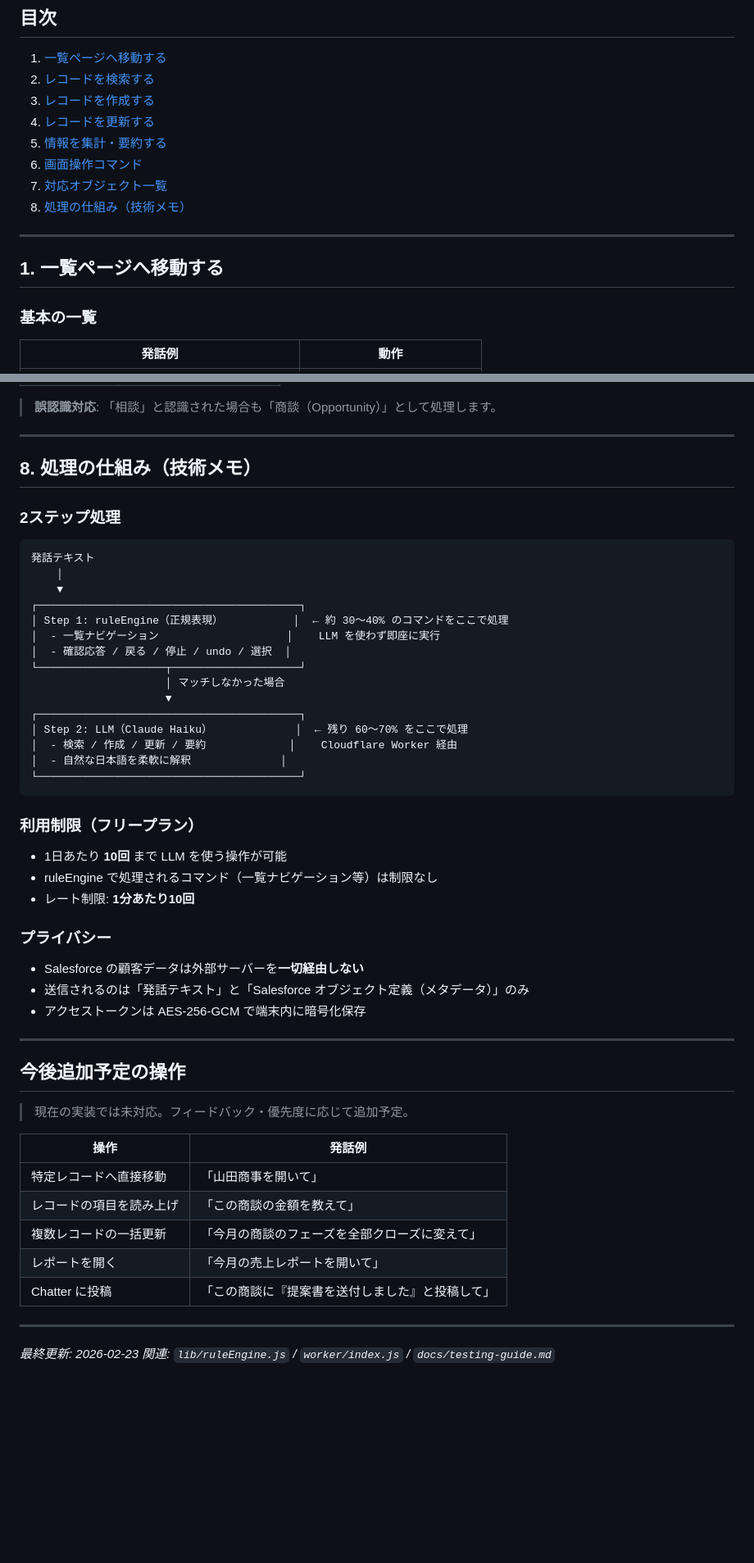
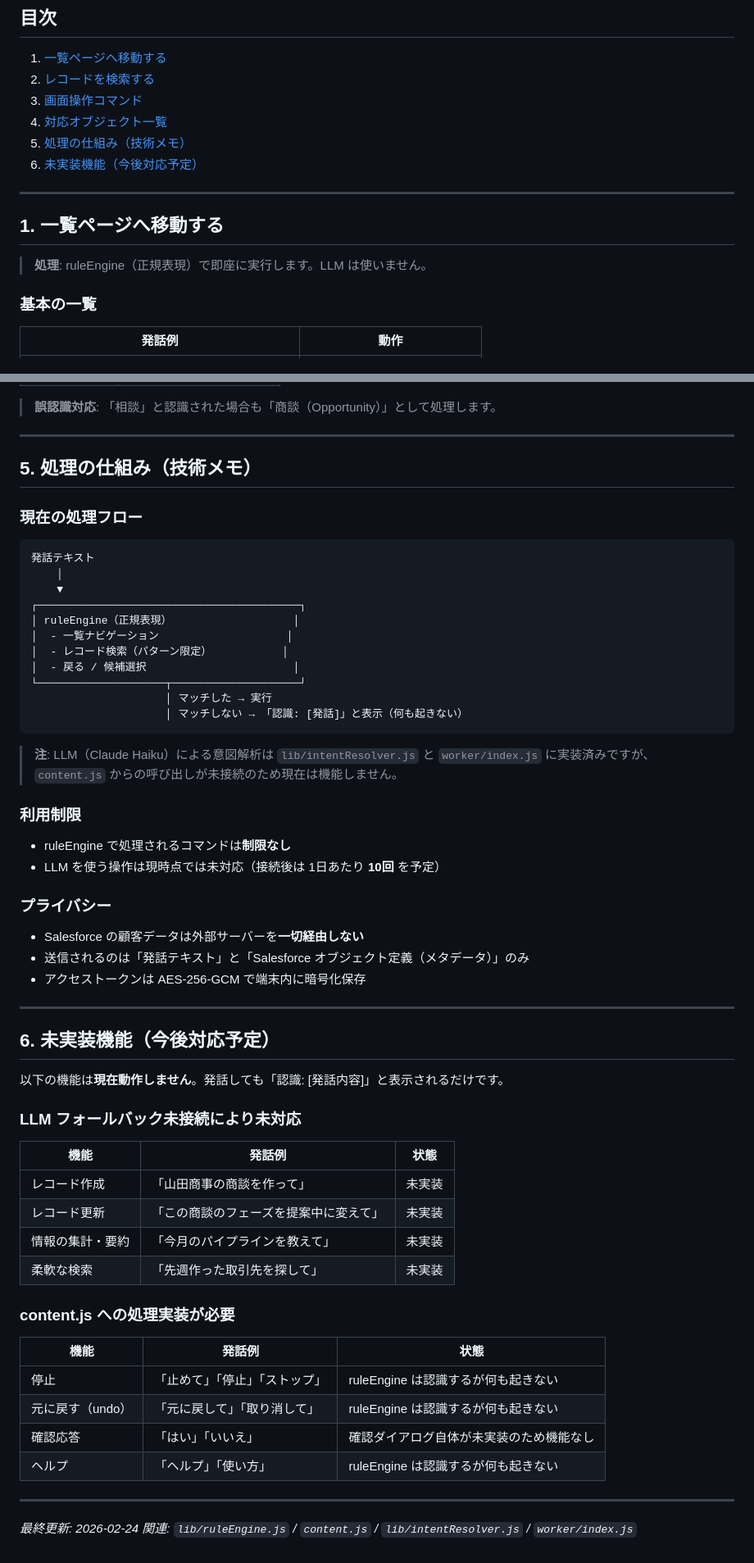
Before and after one commit to iwasatat0107/voiceforce, a Markdown page: docs/voice-operations.md, 2 parts joined by grey strips. Shown at 82% size. Rendered like a GitHub page; blank space fills up the shorter version.

````diff
--- a/docs/voice-operations.md
+++ b/docs/voice-operations.md
@@ -9,16 +9,16 @@
 
 1. [一覧ページへ移動する](#1-一覧ページへ移動する)
 2. [レコードを検索する](#2-レコードを検索する)
-3. [レコードを作成する](#3-レコードを作成する)
-4. [レコードを更新する](#4-レコードを更新する)
-5. [情報を集計・要約する](#5-情報を集計要約する)
-6. [画面操作コマンド](#6-画面操作コマンド)
-7. [対応オブジェクト一覧](#7-対応オブジェクト一覧)
-8. [処理の仕組み（技術メモ）](#8-処理の仕組み技術メモ)
+3. [画面操作コマンド](#3-画面操作コマンド)
+4. [対応オブジェクト一覧](#4-対応オブジェクト一覧)
+5. [処理の仕組み（技術メモ）](#5-処理の仕組み技術メモ)
+6. [未実装機能（今後対応予定）](#6-未実装機能今後対応予定)
 
 ---
 
 ## 1. 一覧ページへ移動する
+
+> **処理**: ruleEngine（正規表現）で即座に実行します。LLM は使いません。
 
 ### 基本の一覧
 
@@ -176,33 +116,31 @@
 
 ---
 
-## 8. 処理の仕組み（技術メモ）
+## 5. 処理の仕組み（技術メモ）
 
-### 2ステップ処理
+### 現在の処理フロー
 
 ```
 発話テキスト
     │
     ▼
 ┌─────────────────────────────────────────┐
-│ Step 1: ruleEngine（正規表現）           │  ← 約 30〜40% のコマンドをここで処理
-│  - 一覧ナビゲーション                    │    LLM を使わず即座に実行
-│  - 確認応答 / 戻る / 停止 / undo / 選択  │
+│ ruleEngine（正規表現）                   │
+│  - 一覧ナビゲーション                    │
+│  - レコード検索（パターン限定）           │
+│  - 戻る / 候補選択                       │
 └────────────────────┬────────────────────┘
-                     │ マッチしなかった場合
-                     ▼
-┌─────────────────────────────────────────┐
-│ Step 2: LLM（Claude Haiku）             │  ← 残り 60〜70% をここで処理
-│  - 検索 / 作成 / 更新 / 要約             │    Cloudflare Worker 経由
-│  - 自然な日本語を柔軟に解釈              │
-└─────────────────────────────────────────┘
+                     │ マッチした → 実行
+                     │ マッチしない → 「認識: [発話]」と表示（何も起きない）
 ```
 
-### 利用制限（フリープラン）
+> **注**: LLM（Claude Haiku）による意図解析は `lib/intentResolver.js` と `worker/index.js`
+> に実装済みですが、`content.js` からの呼び出しが未接続のため現在は機能しません。
 
-- 1日あたり **10回** まで LLM を使う操作が可能
-- ruleEngine で処理されるコマンド（一覧ナビゲーション等）は制限なし
-- レート制限: **1分あたり10回**
+### 利用制限
+
+- ruleEngine で処理されるコマンドは**制限なし**
+- LLM を使う操作は現時点では未対応（接続後は 1日あたり **10回** を予定）
 
 ### プライバシー
 
@@ -212,19 +150,29 @@
 
 ---
 
-## 今後追加予定の操作
+## 6. 未実装機能（今後対応予定）
 
-> 現在の実装では未対応。フィードバック・優先度に応じて追加予定。
+以下の機能は**現在動作しません**。発話しても「認識: [発話内容]」と表示されるだけです。
 
-| 操作 | 発話例 |
-|---|---|
-| 特定レコードへ直接移動 | 「山田商事を開いて」 |
-| レコードの項目を読み上げ | 「この商談の金額を教えて」 |
-| 複数レコードの一括更新 | 「今月の商談のフェーズを全部クローズに変えて」 |
-| レポートを開く | 「今月の売上レポートを開いて」 |
-| Chatter に投稿 | 「この商談に『提案書を送付しました』と投稿して」 |
+### LLM フォールバック未接続により未対応
+
+| 機能 | 発話例 | 状態 |
+|------|-------|------|
+| レコード作成 | 「山田商事の商談を作って」 | 未実装 |
+| レコード更新 | 「この商談のフェーズを提案中に変えて」 | 未実装 |
+| 情報の集計・要約 | 「今月のパイプラインを教えて」 | 未実装 |
+| 柔軟な検索 | 「先週作った取引先を探して」 | 未実装 |
+
+### content.js への処理実装が必要
+
+| 機能 | 発話例 | 状態 |
+|------|-------|------|
+| 停止 | 「止めて」「停止」「ストップ」 | ruleEngine は認識するが何も起きない |
+| 元に戻す（undo） | 「元に戻して」「取り消して」 | ruleEngine は認識するが何も起きない |
+| 確認応答 | 「はい」「いいえ」 | 確認ダイアログ自体が未実装のため機能なし |
+| ヘルプ | 「ヘルプ」「使い方」 | ruleEngine は認識するが何も起きない |
 
 ---
 
-*最終更新: 2026-02-23*
-*関連: `lib/ruleEngine.js` / `worker/index.js` / `docs/testing-guide.md`*
+*最終更新: 2026-02-24*
+*関連: `lib/ruleEngine.js` / `content.js` / `lib/intentResolver.js` / `worker/index.js`*
````
Also changed, not shown: other parts of docs/voice-operations.md (+27 -87 lines), CLAUDE.md (+36 -0 lines).
